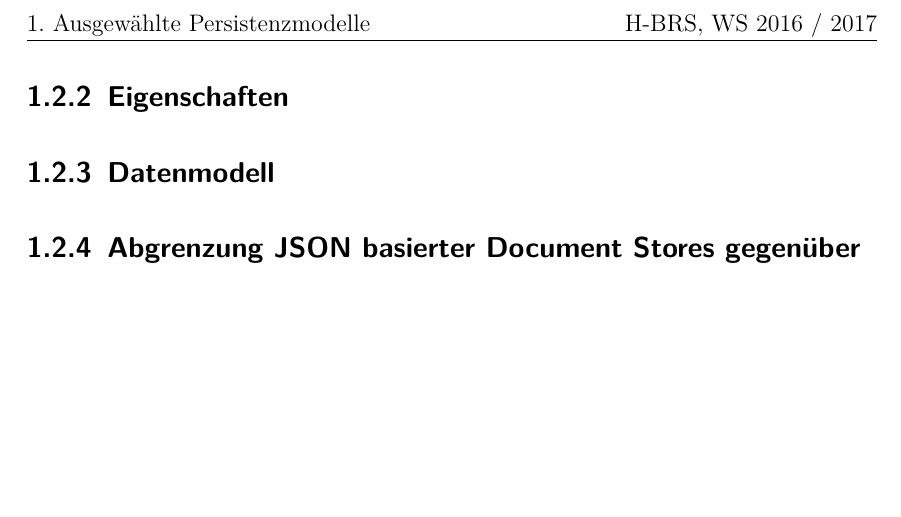
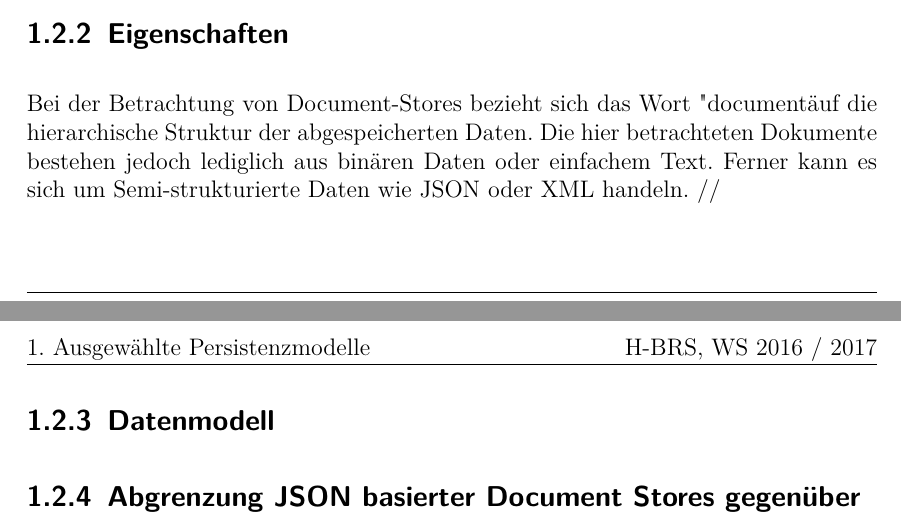
Before and after one commit to FranzD1991/SchemaloseDatenbankenWS1617, a LaTeX document (1/document.tex, which reads 1/documentstores.tex): part of page 6 of 9 before the commit and two parts of pages 5 and 6 of 9 after it, the two joined at a grey line, cut at the place of the change, the shorter picture padded with empty space. Compiled offline with pdfLaTeX.

Commit message:
Update documentstores.tex
bla

```diff
--- a/1/documentstores.tex
+++ b/1/documentstores.tex
@@ -3,6 +3,9 @@
 Document-Stores speichern strukturierte Daten in Datensätzen, die Dokumente genannt werden. Grundsätzlich vereinigen sie die Schemafreiheit von Key-Value-Stores mit der Möglichkeit zur Strukturierung der gespeicherten Daten. Somit lassen sich Document-Stores als Erweiterung von Key-Value Stores betrachten.
 //
 \subsection{Eigenschaften}
+Bei der Betrachtung von Document-Stores bezieht sich das Wort "document" auf die hierarchische Struktur der abgespeicherten Daten. Die hier betrachteten Dokumente bestehen jedoch lediglich aus binären Daten oder einfachem Text. Ferner kann es sich um Semi-strukturierte Daten wie JSON oder XML handeln.
+//
+
 
 \subsection{Datenmodell}
 \subsection{Abgrenzung JSON basierter Document Stores gegenüber XML basierter Document Stores}
```
